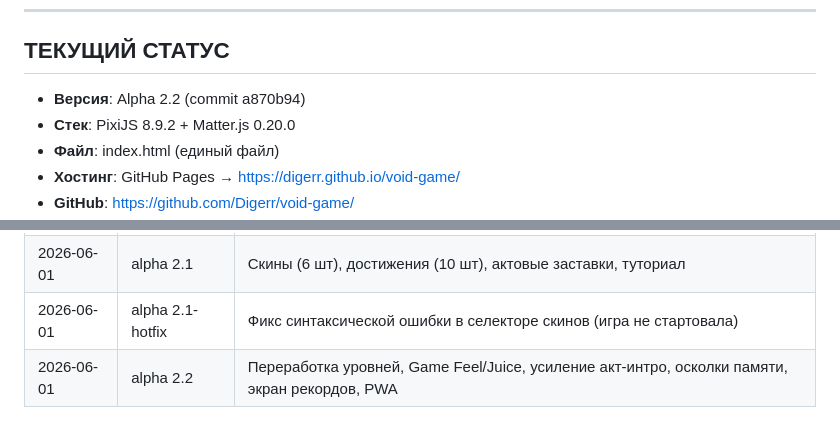
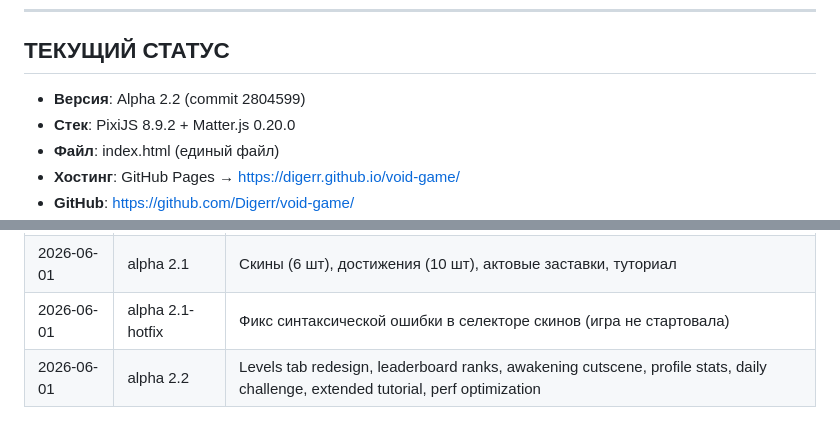
Before and after one commit to Digerr/void-game, a Markdown page: CONTEXT.md, 2 parts joined by grey strips. GitHub-like rendering.

Commit message:
docs: update CONTEXT.md for Alpha 2.2 final

```diff
--- a/CONTEXT.md
+++ b/CONTEXT.md
@@ -21,7 +21,7 @@
 
 ## ТЕКУЩИЙ СТАТУС
 
-- **Версия**: Alpha 2.2 (commit a870b94)
+- **Версия**: Alpha 2.2 (commit 2804599)
 - **Стек**: PixiJS 8.9.2 + Matter.js 0.20.0
 - **Файл**: index.html (единый файл)
 - **Хостинг**: GitHub Pages → https://digerr.github.io/void-game/
@@ -218,4 +218,4 @@ Scripted sequence в canvas:
 | 2026-06-01 | alpha 2.0 | Персонаж с эмоциями, логотип анимация, портал финиша, мелодия, wall climb анимации, FAQ/Settings |
 | 2026-06-01 | alpha 2.1 | Скины (6 шт), достижения (10 шт), актовые заставки, туториал |
 | 2026-06-01 | alpha 2.1-hotfix | Фикс синтаксической ошибки в селекторе скинов (игра не стартовала) |
-| 2026-06-01 | alpha 2.2 | Переработка уровней, Game Feel/Juice, усиление акт-интро, осколки памяти, экран рекордов, PWA |
+| 2026-06-01 | alpha 2.2 | Levels tab redesign, leaderboard ranks, awakening cutscene, profile stats, daily challenge, extended tutorial, perf optimization |
```
